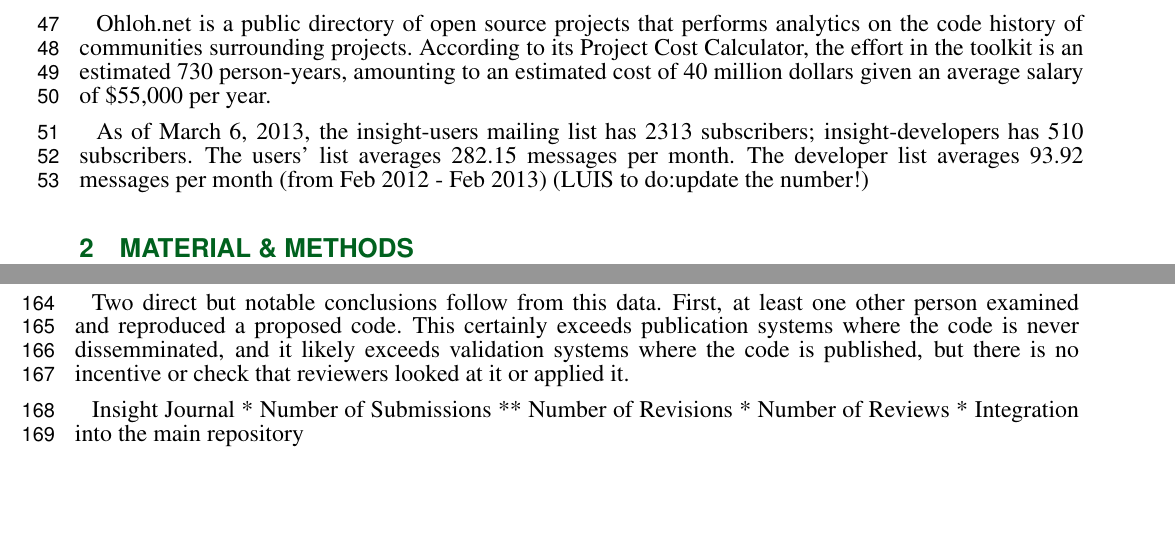
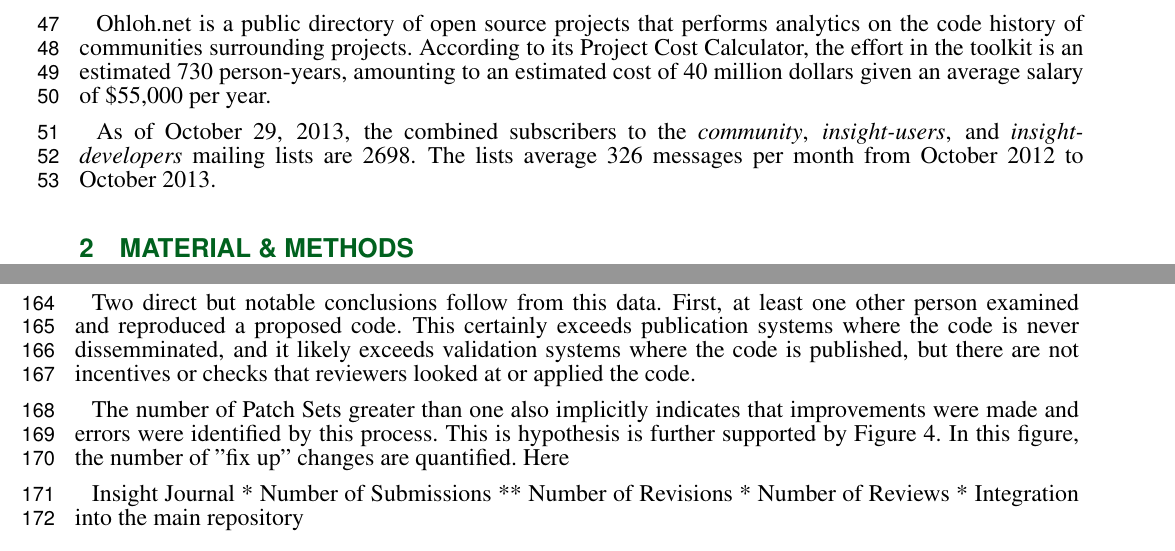
Before and after one commit to JustKeepClimbing/ITKFrontierNeuroinformatics2013, a LaTeX document (doc/frontiers.tex): two parts of pages 2 and 5 of 8, joined at a grey line, cut so that both start at the same text, the shorter picture padded with empty space. Compiled offline with pdfLaTeX.

Commit message:
Update mailing list messages statistics.

```diff
--- a/doc/frontiers.tex
+++ b/doc/frontiers.tex
@@ -90,11 +90,12 @@ The ITK repository currently contains over 2.5 million lines of source code (inc
 
 Ohloh.net is a public directory of open source projects that performs analytics on the code history of communities surrounding projects. According to its Project Cost Calculator, the effort in the toolkit is an estimated 730 person-years, amounting to an estimated cost of 40 million dollars given an average salary of \$55,000 per year.
 
- As of March 6, 2013, the insight-users mailing list has 2313 subscribers; insight-developers has 510 subscribers. The users’ list averages 282.15 messages per month. The developer list averages 93.92 messages per month (from Feb 2012 - Feb 2013) (LUIS to do:update the number!)
+As of October 29, 2013, the combined subscribers to the
+\textit{community}, \textit{insight-users}, and
+\textit{insight-developers} mailing lists are 2698.
+The lists average 326 messages per month from October 2012 to October 2013.
 
 
-
-%\begin{methods}
 \section{Material \& Methods}
 
 \subsection{source code version control :Git}
@@ -172,8 +173,13 @@ for a single change was
 Two direct but notable conclusions follow from this data. First, at least one
 other person examined and reproduced a proposed code.  This certainly exceeds
 publication systems where the code is never dissemminated, and it likely
-exceeds validation systems where the code is published, but there is no
-incentive or check that reviewers looked at it or applied it.
+exceeds validation systems where the code is published, but there are not
+incentives or checks that reviewers looked at or applied the code.
+
+The number of Patch Sets greater than one also implicitly indicates that
+improvements were made and errors were identified by this process.  This is
+hypothesis is further supported by Figure~\ref{fig:gerrit_fix_ups}.  In this
+figure, the number of "fix up" changes are quantified.  Here
 
 
 Insight Journal
```
